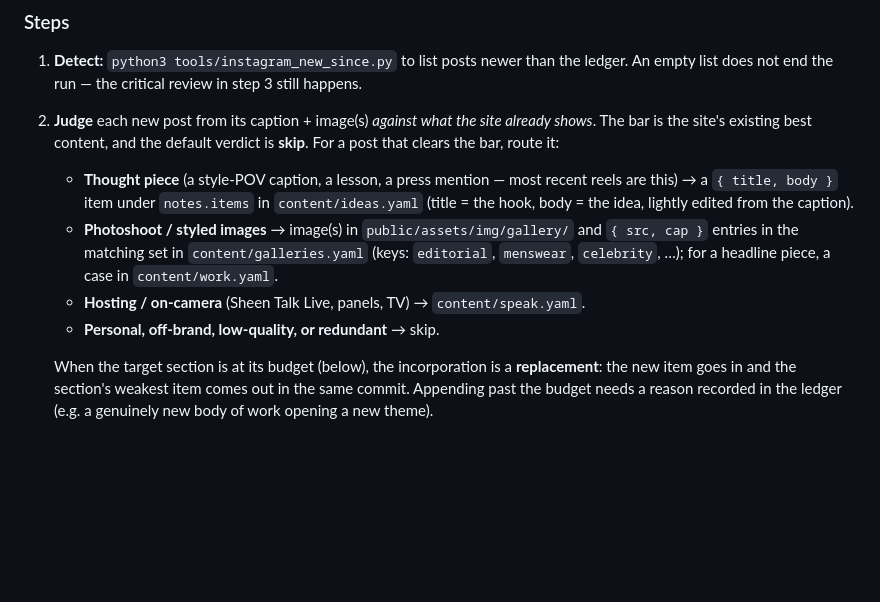
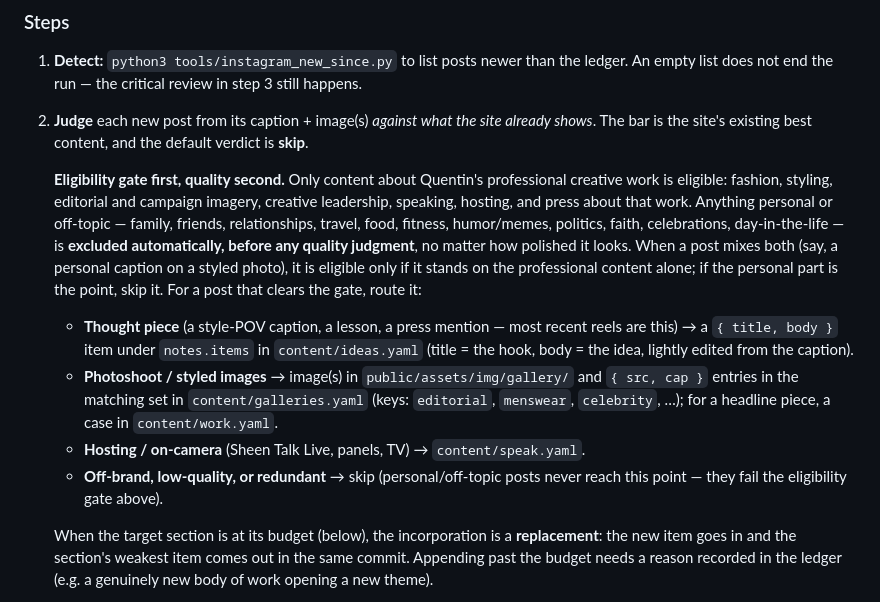
Before and after one commit to obartra/quentin, a Markdown page: CLAUDE.md, the part around the change. GitHub-like rendering; blank space fills up the shorter version.

Commit message:
Routine: hard eligibility gate — professional fashion/creative content only
Personal or off-topic posts (family, travel, humor, politics, lifestyle)
are excluded before any quality judgment; mixed posts qualify only on
their professional content.

Co-Authored-By: Claude Fable 5 <noreply@anthropic.com>

```diff
--- a/CLAUDE.md
+++ b/CLAUDE.md
@@ -202,7 +202,18 @@ Instagram tooling in `tools/` (stdlib-only except the authed one):
    happens.
 2. **Judge** each new post from its caption + image(s) *against what the site
    already shows*. The bar is the site's existing best content, and the default
-   verdict is **skip**. For a post that clears the bar, route it:
+   verdict is **skip**.
+
+   **Eligibility gate first, quality second.** Only content about Quentin's
+   professional creative work is eligible: fashion, styling, editorial and
+   campaign imagery, creative leadership, speaking, hosting, and press about that
+   work. Anything personal or off-topic — family, friends, relationships, travel,
+   food, fitness, humor/memes, politics, faith, celebrations, day-in-the-life —
+   is **excluded automatically, before any quality judgment**, no matter how
+   polished it looks. When a post mixes both (say, a personal caption on a styled
+   photo), it is eligible only if it stands on the professional content alone; if
+   the personal part is the point, skip it. For a post that clears the gate,
+   route it:
    - **Thought piece** (a style-POV caption, a lesson, a press mention — most recent
      reels are this) → a `{ title, body }` item under `notes.items` in
      `content/ideas.yaml` (title = the hook, body = the idea, lightly edited from the
@@ -212,7 +223,8 @@ Instagram tooling in `tools/` (stdlib-only except the authed one):
      (keys: `editorial`, `menswear`, `celebrity`, …); for a headline piece, a case in
      `content/work.yaml`.
    - **Hosting / on-camera** (Sheen Talk Live, panels, TV) → `content/speak.yaml`.
-   - **Personal, off-brand, low-quality, or redundant** → skip.
+   - **Off-brand, low-quality, or redundant** → skip (personal/off-topic posts
+     never reach this point — they fail the eligibility gate above).
 
    When the target section is at its budget (below), the incorporation is a
    **replacement**: the new item goes in and the section's weakest item comes out in
```
